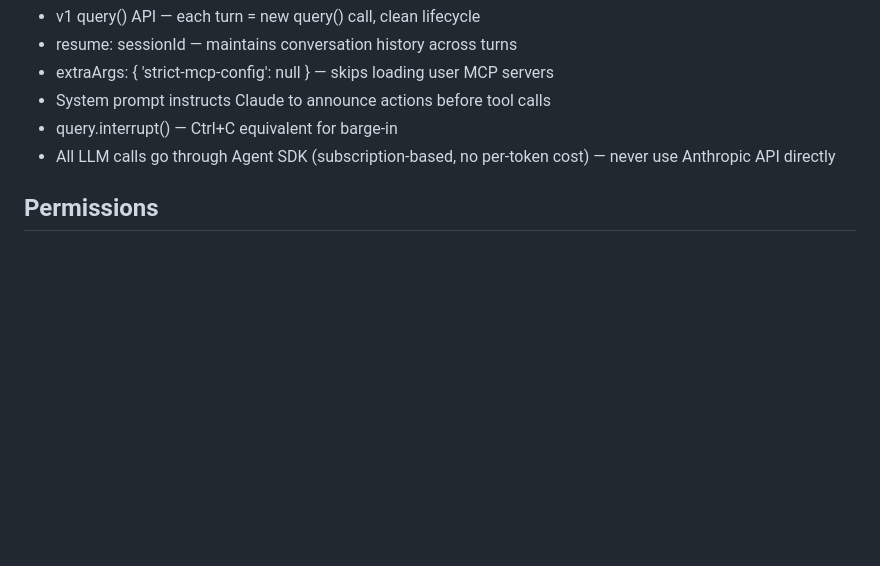
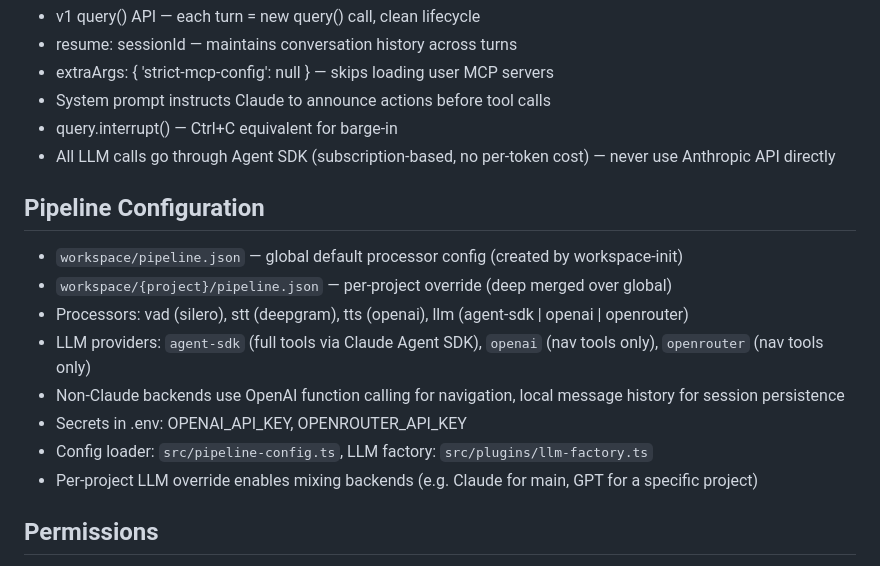
Before and after one commit to jiridudekusy/no-realtimeapi-poc, a Markdown page: CLAUDE.md, the part around the change. Rendered like a GitHub page; blank space fills up the shorter version.

Commit message:
docs: pipeline configuration in CLAUDE.md
Co-Authored-By: Claude Opus 4.6 (1M context) <noreply@anthropic.com>

```diff
--- a/CLAUDE.md
+++ b/CLAUDE.md
@@ -113,6 +113,16 @@ When releasing a new version ("vydej verzi", "release"):
 - query.interrupt() — Ctrl+C equivalent for barge-in
 - All LLM calls go through Agent SDK (subscription-based, no per-token cost) — never use Anthropic API directly
 
+## Pipeline Configuration
+- `workspace/pipeline.json` — global default processor config (created by workspace-init)
+- `workspace/{project}/pipeline.json` — per-project override (deep merged over global)
+- Processors: vad (silero), stt (deepgram), tts (openai), llm (agent-sdk | openai | openrouter)
+- LLM providers: `agent-sdk` (full tools via Claude Agent SDK), `openai` (nav tools only), `openrouter` (nav tools only)
+- Non-Claude backends use OpenAI function calling for navigation, local message history for session persistence
+- Secrets in .env: OPENAI_API_KEY, OPENROUTER_API_KEY
+- Config loader: `src/pipeline-config.ts`, LLM factory: `src/plugins/llm-factory.ts`
+- Per-project LLM override enables mixing backends (e.g. Claude for main, GPT for a specific project)
+
 ## Permissions
 - permissionMode: 'default' — tools go through permission chain
 - allowedTools: Read, Write, Edit, Glob, Grep, WebFetch, WebSearch, ToolSearch — auto-approved (step 4)
```
